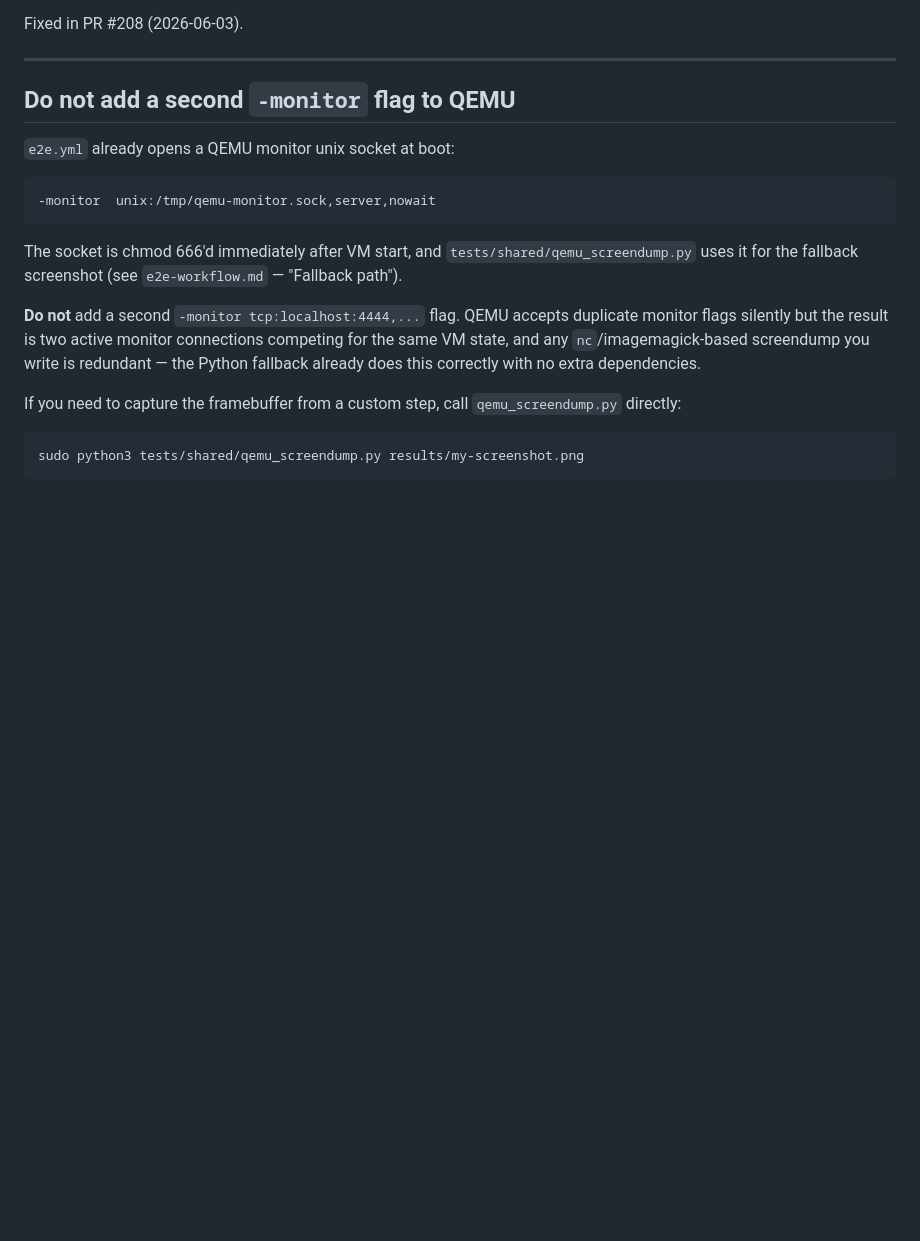
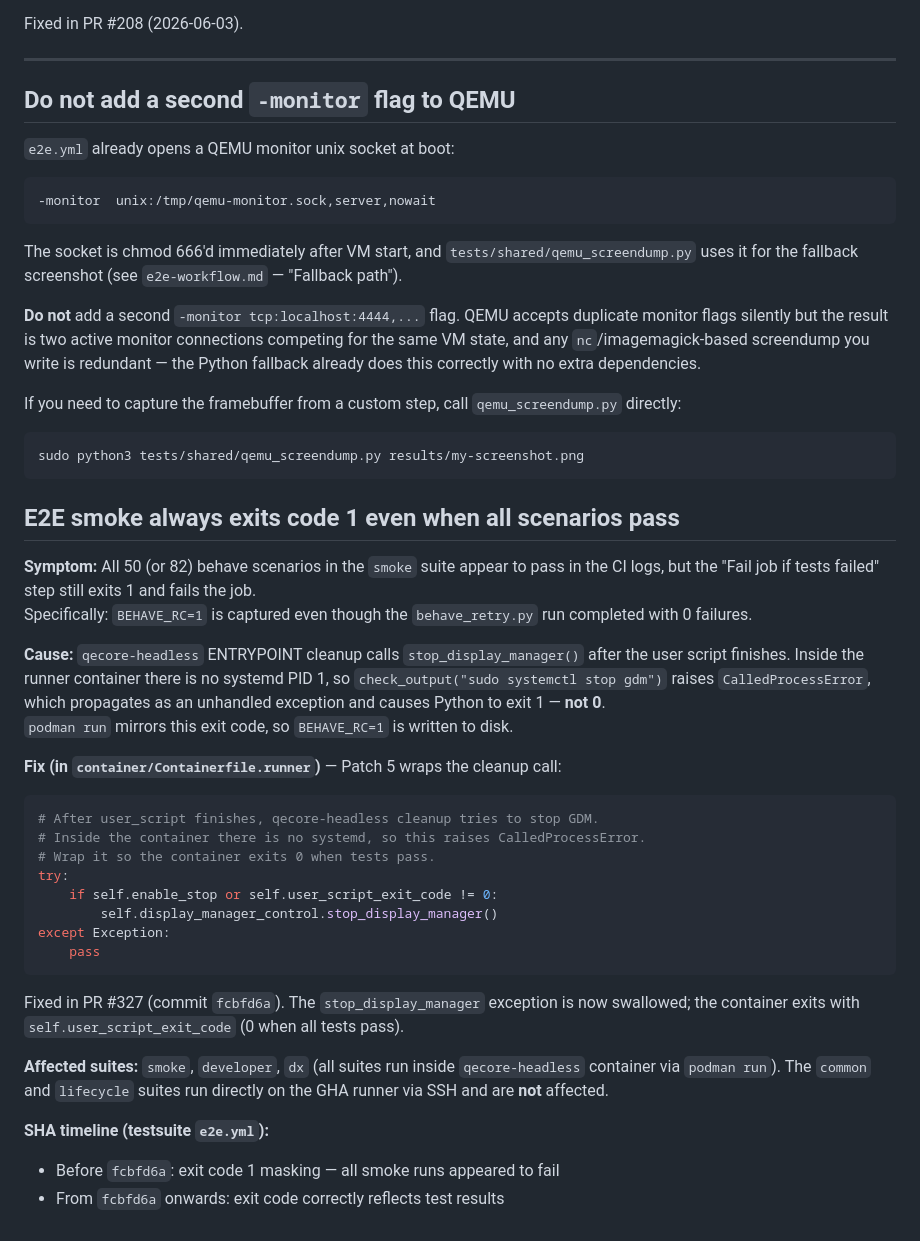
Before and after one commit to castrojo/bluefin-test-suite, a Markdown page: docs/skills/ops.md, the part around the change. Rendered like a GitHub page; blank space fills up the shorter version.

Commit message:
docs(ops): document stop_display_manager exit code 1 masking gotcha (#343)
Root cause of the E2E factory blocker that caused all smoke/developer/dx
runs to exit code 1 even when all scenarios passed.

Explains:
- Symptom: BEHAVE_RC=1 despite 0 failures
- Cause: CalledProcessError from 'sudo systemctl stop gdm' inside container
  (no systemd PID 1) propagates as unhandled exception, exits Python 1
- Fix: Patch 5 in Containerfile.runner wraps cleanup in try/except (PR #327)
- Affected suites: smoke, developer, dx (qecore-headless container)
- SHA timeline: fcbfd6a is the minimum SHA for correct exit codes

Co-authored-by: Copilot <223556219+Copilot@users.noreply.github.com>

````diff
--- a/docs/skills/ops.md
+++ b/docs/skills/ops.md
@@ -532,3 +532,39 @@ If you need to capture the framebuffer from a custom step, call `qemu_screendump
 ```bash
 sudo python3 tests/shared/qemu_screendump.py results/my-screenshot.png
 ```
+
+## E2E smoke always exits code 1 even when all scenarios pass
+
+**Symptom:** All 50 (or 82) behave scenarios in the `smoke` suite appear to pass in the
+CI logs, but the "Fail job if tests failed" step still exits 1 and fails the job.
+Specifically: `BEHAVE_RC=1` is captured even though the `behave_retry.py` run
+completed with 0 failures.
+
+**Cause:** `qecore-headless` ENTRYPOINT cleanup calls `stop_display_manager()` after the
+user script finishes.  Inside the runner container there is no systemd PID 1, so
+`check_output("sudo systemctl stop gdm")` raises `CalledProcessError`, which propagates
+as an unhandled exception and causes Python to exit 1 — **not 0**.
+`podman run` mirrors this exit code, so `BEHAVE_RC=1` is written to disk.
+
+**Fix (in `container/Containerfile.runner`)** — Patch 5 wraps the cleanup call:
+```python
+# After user_script finishes, qecore-headless cleanup tries to stop GDM.
+# Inside the container there is no systemd, so this raises CalledProcessError.
+# Wrap it so the container exits 0 when tests pass.
+try:
+    if self.enable_stop or self.user_script_exit_code != 0:
+        self.display_manager_control.stop_display_manager()
+except Exception:
+    pass
+```
+
+Fixed in PR #327 (commit `fcbfd6a`). The `stop_display_manager` exception is now
+swallowed; the container exits with `self.user_script_exit_code` (0 when all tests pass).
+
+**Affected suites:** `smoke`, `developer`, `dx` (all suites run inside `qecore-headless`
+container via `podman run`). The `common` and `lifecycle` suites run directly on the GHA
+runner via SSH and are **not** affected.
+
+**SHA timeline (testsuite `e2e.yml`):**
+- Before `fcbfd6a`: exit code 1 masking — all smoke runs appeared to fail
+- From `fcbfd6a` onwards: exit code correctly reflects test results
````
